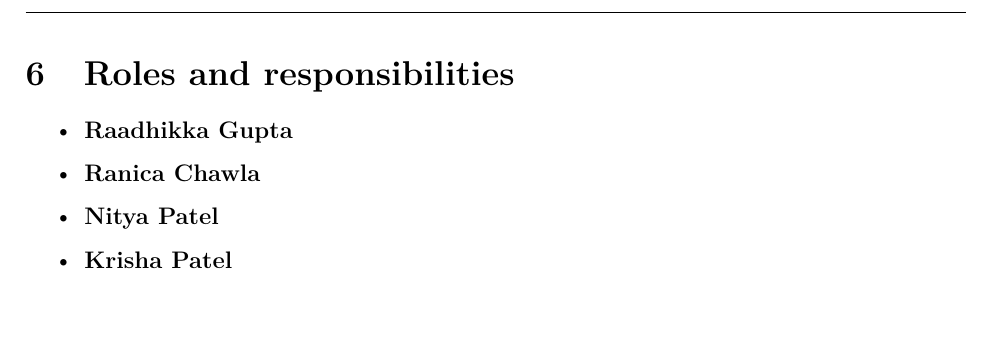
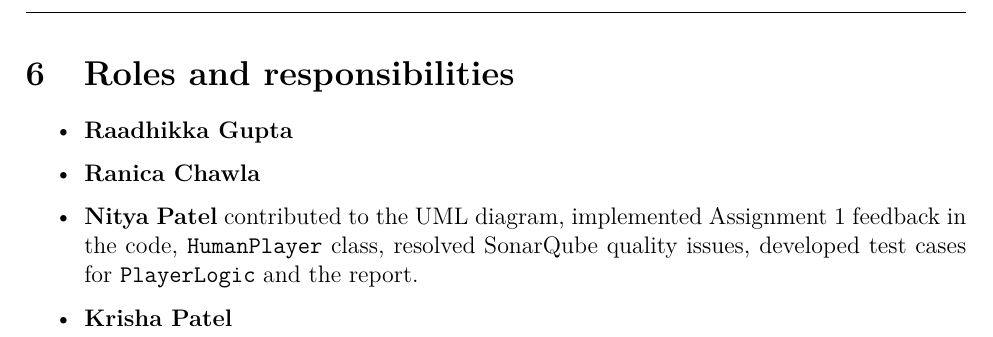
Before and after one commit to Ranica10/2AA4_Team5_Assignment_2_Report, a LaTeX document (main.tex, which reads content.tex): part of page 7 of 7, cut so that both start at the same text. Compiled offline with LaTeX, dvips and Ghostscript.

Commit message:
Update content.tex

```diff
--- a/content.tex
+++ b/content.tex
@@ -135,6 +135,6 @@ Player commands are represented using a UserInput enum, and the TurnManager chec
 \begin{itemize}
     \item {\textbf{Raadhikka Gupta} }
     \item {\textbf{Ranica Chawla} }
-	\item {\textbf{Nitya Patel} }
+	\item \textbf{Nitya Patel} contributed to the UML diagram, implemented Assignment 1 feedback in the code, \texttt{HumanPlayer} class, resolved SonarQube quality issues, developed test cases for \texttt{PlayerLogic} and the report.
 	\item {\textbf{Krisha Patel} }
 \end{itemize}
```
